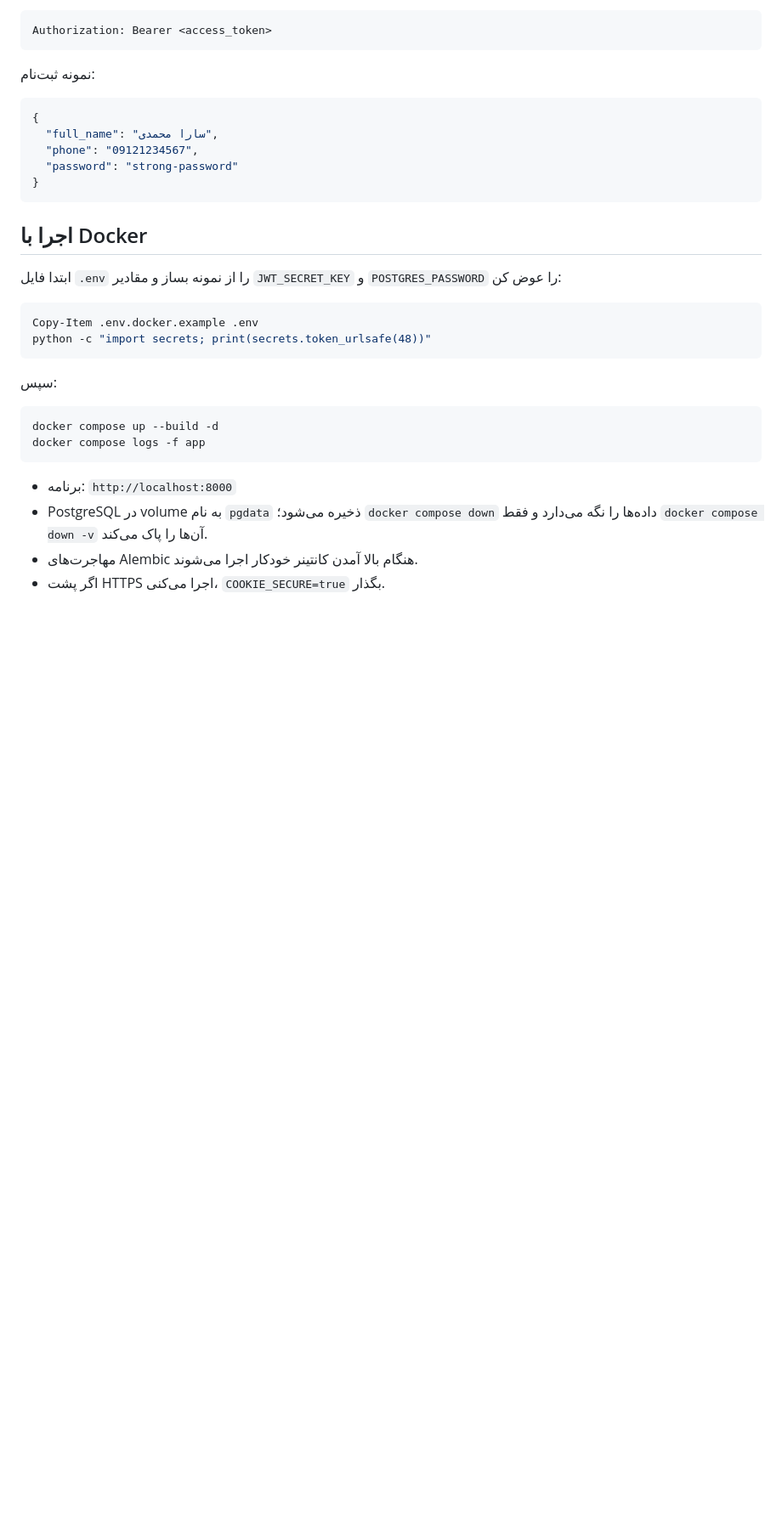
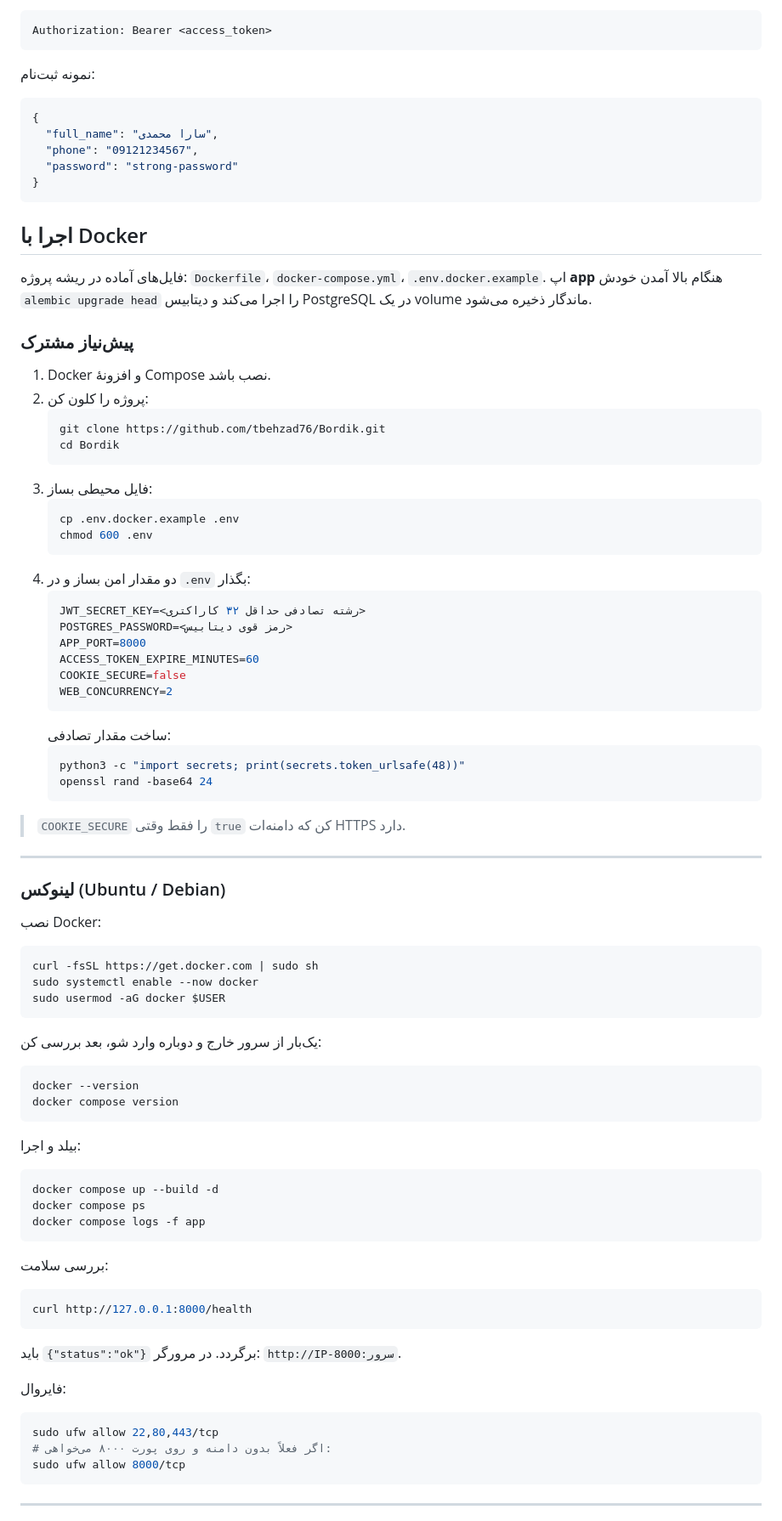
Before and after one commit to tbehzad76/Bordik, a Markdown page: README.md, the part around one of its changes. Shown at 85% size. Drawn GitHub-style; blank space fills up the shorter version.

Commit message:
docs: add Linux and Windows Docker deployment guide

````diff
--- a/README.md
+++ b/README.md
@@ -124,21 +124,74 @@ Authorization: Bearer <access_token>
 
 ## اجرا با Docker
 
-ابتدا فایل `.env` را از نمونه بساز و مقادیر `JWT_SECRET_KEY` و `POSTGRES_PASSWORD` را عوض کن:
+فایل‌های آماده در ریشه پروژه: `Dockerfile`، `docker-compose.yml`، `.env.docker.example`.
+اپ **app** هنگام بالا آمدن خودش `alembic upgrade head` را اجرا می‌کند و دیتابیس PostgreSQL در یک volume ماندگار ذخیره می‌شود.
 
-```powershell
-Copy-Item .env.docker.example .env
-python -c "import secrets; print(secrets.token_urlsafe(48))"
+### پیش‌نیاز مشترک
+
+1. Docker و افزونهٔ Compose نصب باشد.
+2. پروژه را کلون کن:
+   ```bash
+   git clone https://github.com/tbehzad76/Bordik.git
+   cd Bordik
+   ```
+3. فایل محیطی بساز:
+   ```bash
+   cp .env.docker.example .env
+   chmod 600 .env
+   ```
+4. دو مقدار امن بساز و در `.env` بگذار:
+   ```env
+   JWT_SECRET_KEY=<رشته تصادفی حداقل ۳۲ کاراکتری>
+   POSTGRES_PASSWORD=<رمز قوی دیتابیس>
+   APP_PORT=8000
+   ACCESS_TOKEN_EXPIRE_MINUTES=60
+   COOKIE_SECURE=false
+   WEB_CONCURRENCY=2
+   ```
+   ساخت مقدار تصادفی:
+   ```bash
+   python3 -c "import secrets; print(secrets.token_urlsafe(48))"
+   openssl rand -base64 24
+   ```
+
+> `COOKIE_SECURE` را فقط وقتی `true` کن که دامنه‌ات HTTPS دارد.
+
+---
+
+### لینوکس (Ubuntu / Debian)
+
+نصب Docker:
+```bash
+curl -fsSL https://get.docker.com | sudo sh
+sudo systemctl enable --now docker
+sudo usermod -aG docker $USER
+```
+یک‌بار از سرور خارج و دوباره وارد شو، بعد بررسی کن:
+```bash
+docker --version
+docker compose version
 ```
 
-سپس:
-
-```powershell
+بیلد و اجرا:
+```bash
 docker compose up --build -d
+docker compose ps
 docker compose logs -f app
 ```
 
-- برنامه: `http://localhost:8000`
-- PostgreSQL در volume به نام `pgdata` ذخیره می‌شود؛ `docker compose down` داده‌ها را نگه می‌دارد و فقط `docker compose down -v` آن‌ها را پاک می‌کند.
-- مهاجرت‌های Alembic هنگام بالا آمدن کانتینر خودکار اجرا می‌شوند.
-- اگر پشت HTTPS اجرا می‌کنی، `COOKIE_SECURE=true` بگذار.
+بررسی سلامت:
+```bash
+curl http://127.0.0.1:8000/health
+```
+باید `{"status":"ok"}` برگردد. در مرورگر: `http://IP-سرور:8000`.
+
+فایروال:
+```bash
+sudo ufw allow 22,80,443/tcp
+# اگر فعلاً بدون دامنه و روی پورت ۸۰۰۰ می‌خواهی:
+sudo ufw allow 8000/tcp
+```
+
+---
+
````
Also changed, not shown: other parts of README.md (+127 -0 lines).
